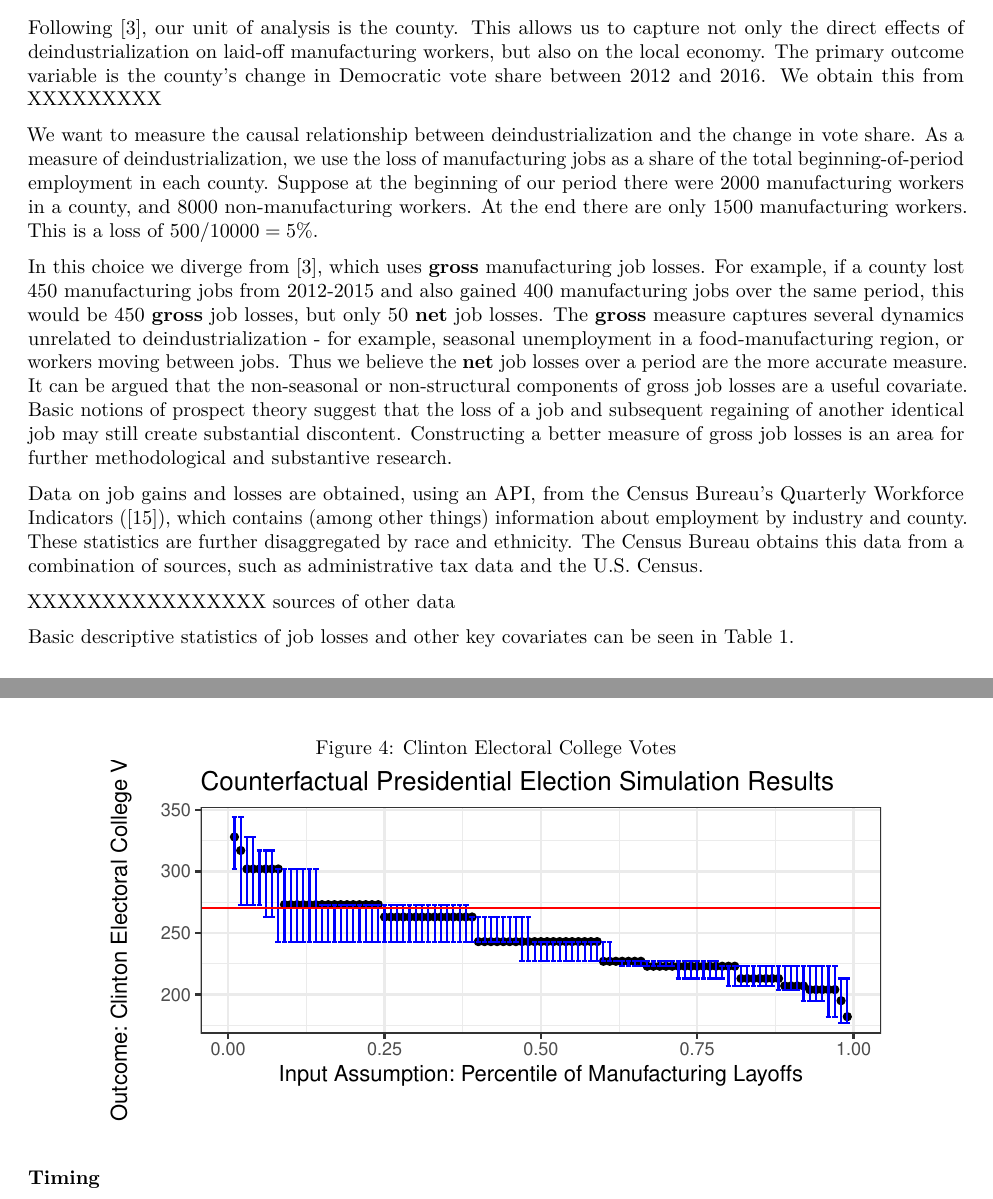
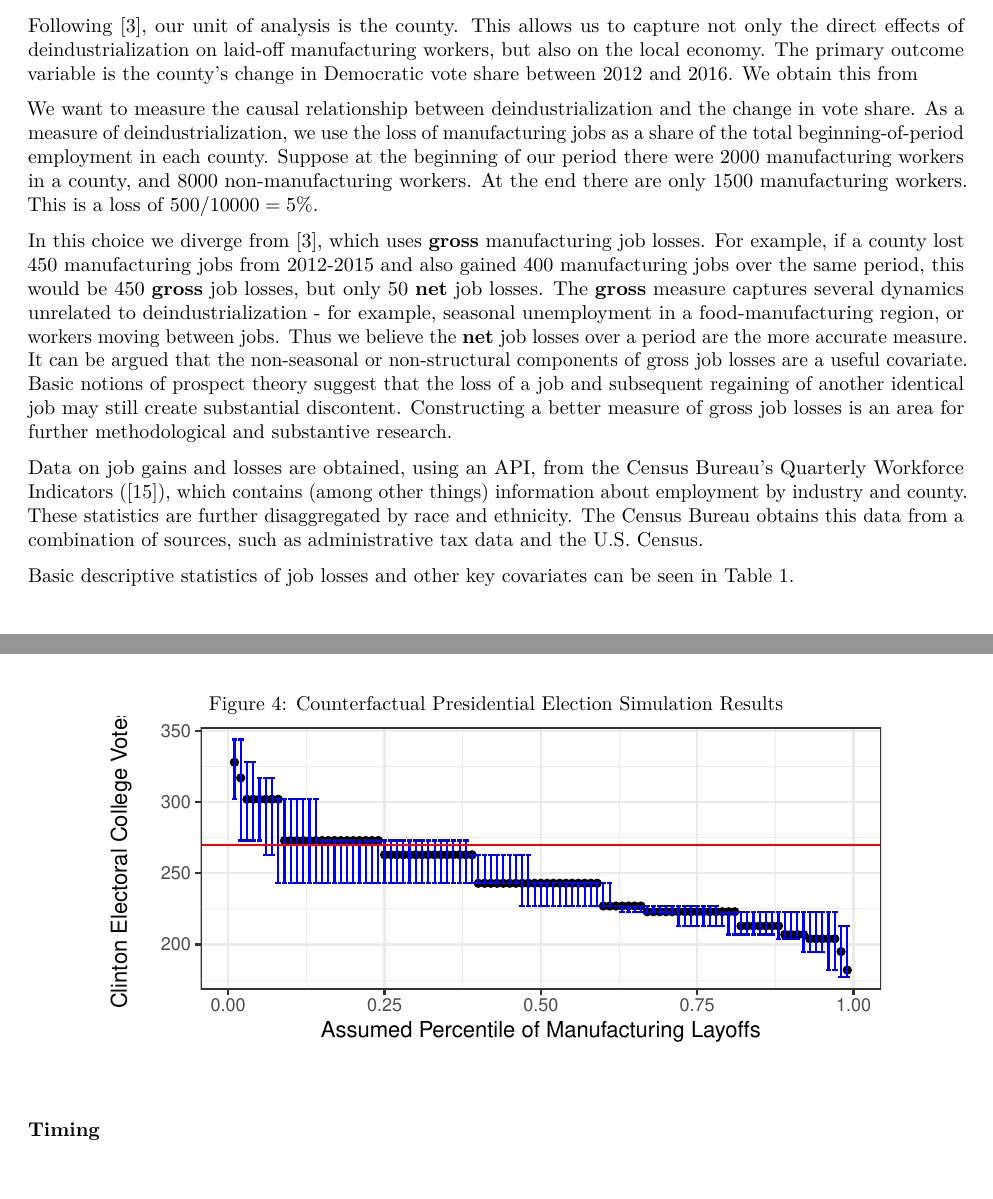
Before and after one commit to zagrebmukerjee/ReplicationPaper, an R Markdown document (Final Draft/Final Draft.Rmd): two parts of pages 2 and 4 of 7, joined at a grey line, cut so that both start at the same text, the shorter picture padded with empty space. Rendered offline with R 4.5, knitr and Pandoc, then LaTeX, with nearby package versions; drawn as R Markdown's standard PDF in place of the format the file asks for; some code elsewhere in the file could not run offline; a font, style sheet, LaTeX package, included part or bibliography that could not be used is replaced or left out.

Commit message:
small tweaks to titles

````diff
--- a/Final Draft/Final Draft.Rmd
+++ b/Final Draft/Final Draft.Rmd
@@ -177,7 +177,8 @@ ggplot(data = national_ts %>% filter(Year >= 1995),
 \subsection{Data}
 \label{datasec}
 
-Following \cite{Baccini21}, our unit of analysis is the county. This allows us to capture not only the direct effects of deindustrialization on laid-off manufacturing workers, but also on the local economy. The primary outcome variable is the county's change in Democratic vote share between 2012 and 2016. We obtain this from XXXXXXXXX
+Following \cite{Baccini21}, our unit of analysis is the county. This allows us to capture not only the direct effects of deindustrialization on laid-off manufacturing workers, but also on the local economy. The primary outcome variable is the county's change in Democratic vote share between 2012 and 2016. We obtain this from
+<!--  sources of electoral data -->
 
 We want to measure the causal relationship between deindustrialization and the change in vote share. As a measure of deindustrialization, we use the loss of manufacturing jobs as a share of the total beginning-of-period employment in each county. Suppose at the beginning of our period there were $2000$ manufacturing workers in a county, and $8000$ non-manufacturing workers. At the end there are only $1500$ manufacturing workers. This is a loss of $500/10000 = 5\%.$
 
@@ -185,7 +186,7 @@ In this choice we diverge from \cite{Baccini21}, which uses **gross** manufactur
 
 Data on job gains and losses are obtained, using an API, from the Census Bureau's Quarterly Workforce Indicators (\cite{QWI}), which contains (among other things) information about employment by industry and county. These statistics are further disaggregated by race and ethnicity. The Census Bureau obtains this data from a combination of sources, such as administrative tax data and the U.S. Census.
 
-XXXXXXXXXXXXXXXX sources of other data
+<!--  sources of other data -->
 
 Basic descriptive statistics of job losses and other key covariates can be seen in Table \ref{tab:descTable}.
 
@@ -483,7 +484,7 @@ ggplot() +
 
 
 \begin{figure} \label{counterfactual2}
-\caption{Clinton Electoral College Votes}
+\caption{Counterfactual Presidential Election Simulation Results}
 ```{r, message = F, fig.height = 2.5, fig.width = 5.5, fig.align="center"}
 
 # load map
@@ -507,9 +508,8 @@ ggplot(summary, aes(ptile, median_result)) +
                 color = "blue") +
   geom_hline(yintercept = 270, color = "red") +
   theme_bw() +
-  ylab("Outcome: Clinton Electoral College Votes\n") +
-  xlab("Input Assumption: Percentile of Manufacturing Layoffs\n") +
-  ggtitle("Counterfactual Presidential Election Simulation Results")
+  ylab("Clinton Electoral College Votes\n") +
+  xlab("Assumed Percentile of Manufacturing Layoffs\n")
 
 
 ```
````
Also changed, not shown: Final Draft/Final Draft.Rmd (2 more changed lines).
